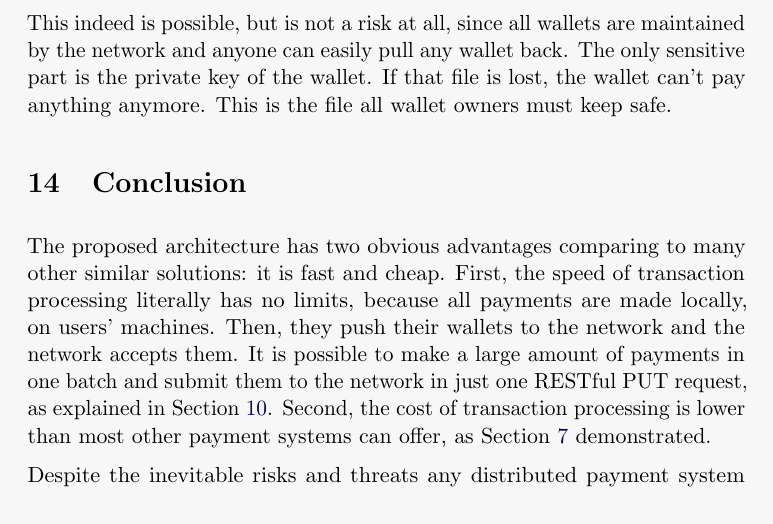
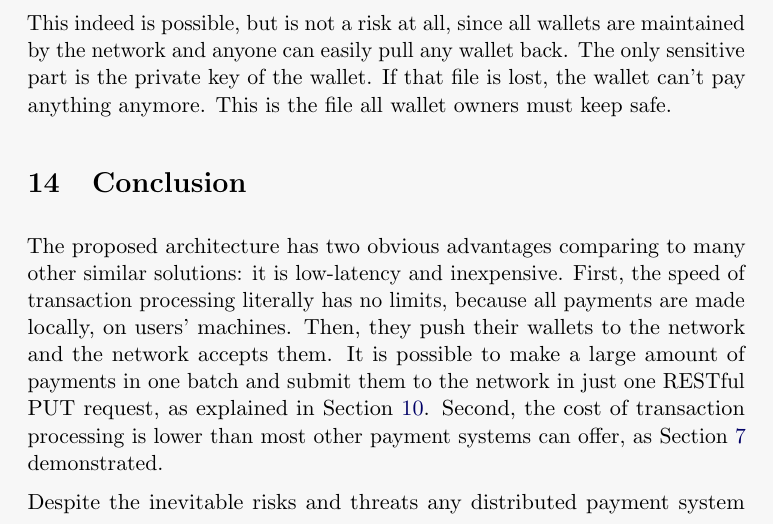
Before and after one commit to zold-io/papers, a LaTeX paper (tex/wp.tex): part of page 19 of 22, cut so that both start at the same text. Compiled offline with pdfLaTeX.

Commit message:
low latency

```diff
--- a/tex/wp.tex
+++ b/tex/wp.tex
@@ -991,7 +991,7 @@ wallet owners must keep safe.
 \section{Conclusion}
 
 The proposed architecture has two obvious advantages comparing to many other
-similar solutions: it is fast and cheap. First, the speed of transaction processing
+similar solutions: it is low-latency and inexpensive. First, the speed of transaction processing
 literally has no limits, because all payments are made locally, on users'
 machines. Then, they push their wallets to the network and the network accepts
 them. It is possible to make a large amount of payments in one batch and
```
